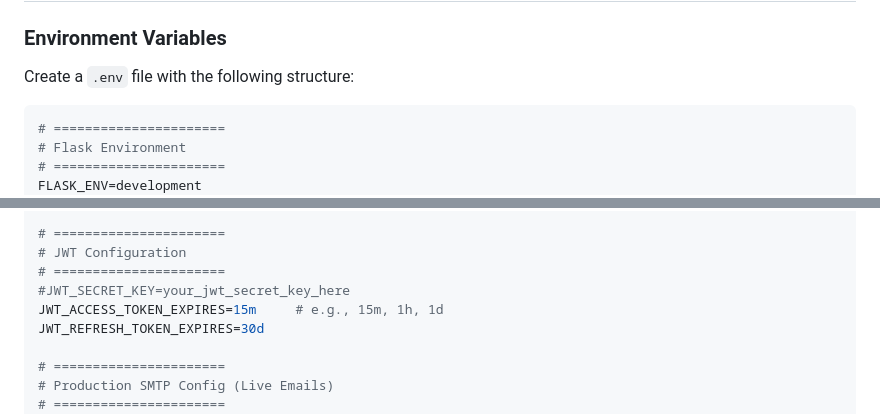
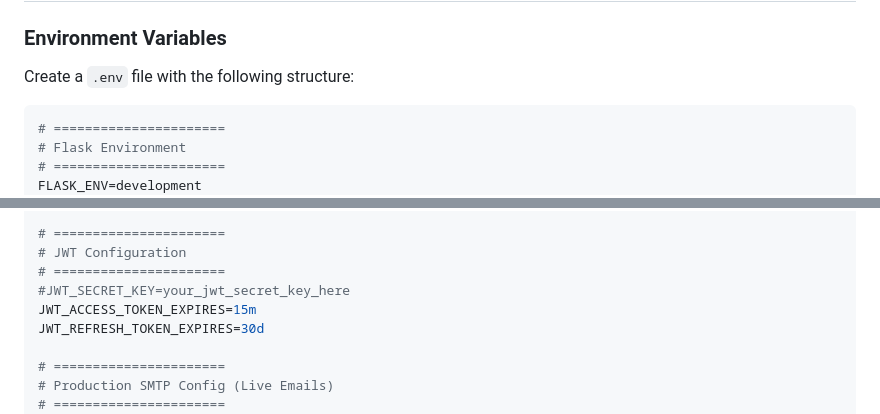
Before and after one commit to Ashutosh-Ranjan310106/Bank_management_system_se_project, a Markdown page: README.md, 2 parts joined by grey strips. GitHub-like rendering.

````diff
--- a/README.md
+++ b/README.md
@@ -225,7 +225,7 @@ The application will automatically create `database.sqlite3` in your project dir
 
 Create a `.env` file with the following structure:
 
-```bash
+```env
 # ======================
 # Flask Environment
 # ======================
@@ -242,7 +242,7 @@ DATABASE_URI=sqlite:///database.sqlite3
 # JWT Configuration
 # ======================
 #JWT_SECRET_KEY=your_jwt_secret_key_here
-JWT_ACCESS_TOKEN_EXPIRES=15m     # e.g., 15m, 1h, 1d
+JWT_ACCESS_TOKEN_EXPIRES=15m
 JWT_REFRESH_TOKEN_EXPIRES=30d
 
 # ======================
````
